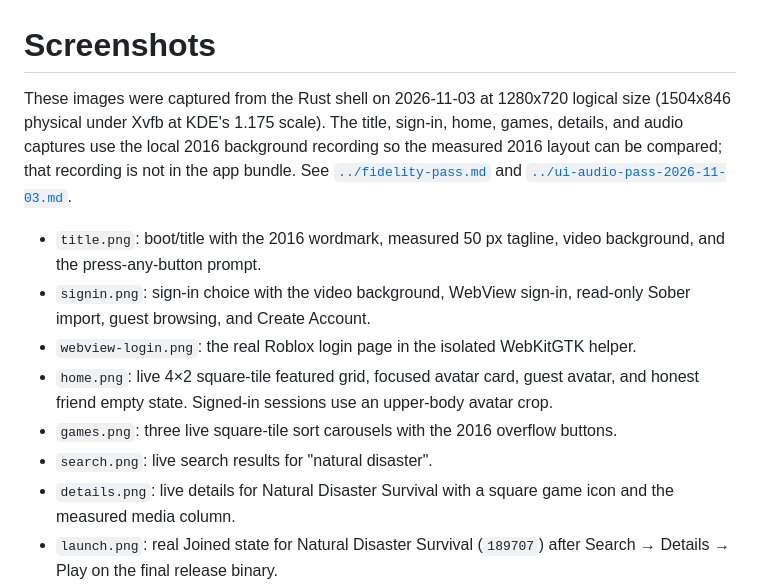
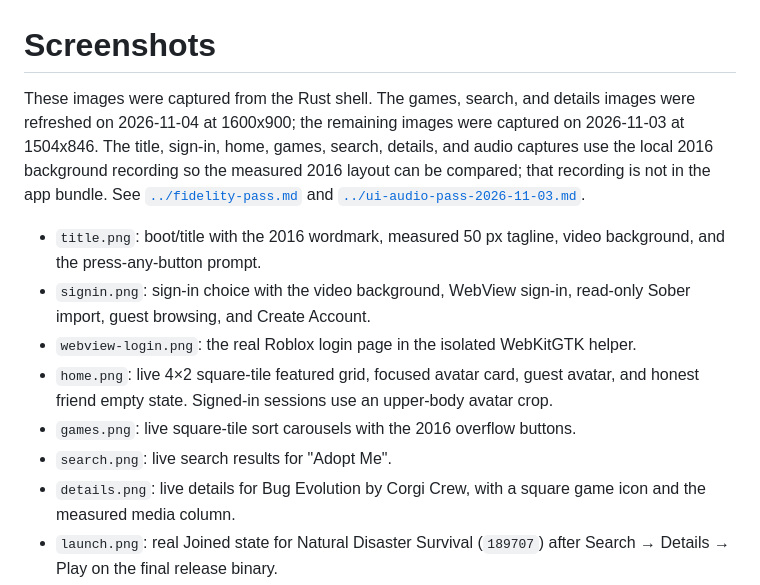
Before and after one commit to AquaDanCookie/Roblox-2016-Xbox-Client-Port, a Markdown page: docs/screenshots/README.md, the part around the change. Drawn GitHub-style.

```diff
--- a/docs/screenshots/README.md
+++ b/docs/screenshots/README.md
@@ -1,14 +1,14 @@
 # Screenshots
 
-These images were captured from the Rust shell on 2026-11-03 at 1280x720 logical size (1504x846 physical under Xvfb at KDE's 1.175 scale). The title, sign-in, home, games, details, and audio captures use the local 2016 background recording so the measured 2016 layout can be compared; that recording is not in the app bundle. See [`../fidelity-pass.md`](../fidelity-pass.md) and [`../ui-audio-pass-2026-11-03.md`](../ui-audio-pass-2026-11-03.md).
+These images were captured from the Rust shell. The games, search, and details images were refreshed on 2026-11-04 at 1600x900; the remaining images were captured on 2026-11-03 at 1504x846. The title, sign-in, home, games, search, details, and audio captures use the local 2016 background recording so the measured 2016 layout can be compared; that recording is not in the app bundle. See [`../fidelity-pass.md`](../fidelity-pass.md) and [`../ui-audio-pass-2026-11-03.md`](../ui-audio-pass-2026-11-03.md).
 
 - `title.png`: boot/title with the 2016 wordmark, measured 50 px tagline, video background, and the press-any-button prompt.
 - `signin.png`: sign-in choice with the video background, WebView sign-in, read-only Sober import, guest browsing, and Create Account.
 - `webview-login.png`: the real Roblox login page in the isolated WebKitGTK helper.
 - `home.png`: live 4×2 square-tile featured grid, focused avatar card, guest avatar, and honest friend empty state. Signed-in sessions use an upper-body avatar crop.
-- `games.png`: three live square-tile sort carousels with the 2016 overflow buttons.
-- `search.png`: live search results for "natural disaster".
-- `details.png`: live details for Natural Disaster Survival with a square game icon and the measured media column.
+- `games.png`: live square-tile sort carousels with the 2016 overflow buttons.
+- `search.png`: live search results for "Adopt Me".
+- `details.png`: live details for Bug Evolution by Corgi Crew, with a square game icon and the measured media column.
 - `launch.png`: real Joined state for Natural Disaster Survival (`189707`) after Search → Details → Play on the final release binary.
 - `launch-dontsplash.png`: real Joined state for the first featured game, DONT SPLASH, from Home → Details → Play on the final release binary.
 - `launch-failed.png`: honest Launch failed state, captured while another game had exhausted VRAM. It shows crash detection and the Retry / Open Sober / Back actions.
```
Also changed, not shown: README.md (+3 -4 lines), docs/screenshots/details.png, docs/screenshots/search.png, 1 other file.
